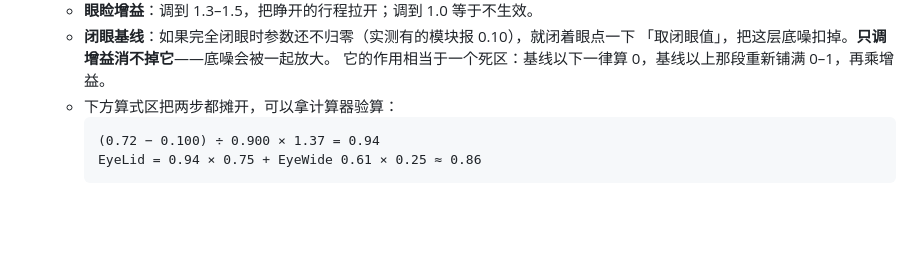
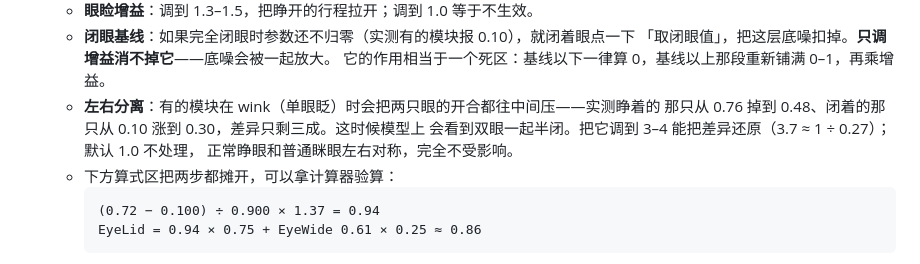
Before and after one commit to Aqamoe/FaceGaze-Bridge, a Markdown page: docs/09-user-guide.md, the part around the change. Drawn GitHub-style; blank space fills up the shorter version.

````diff
--- a/docs/09-user-guide.md
+++ b/docs/09-user-guide.md
@@ -259,6 +259,10 @@ WebSocket 与控制面只绑 `127.0.0.1`。
   - **闭眼基线**：如果完全闭眼时参数还不归零（实测有的模块报 0.10），就闭着眼点一下
     「取闭眼值」，把这层底噪扣掉。**只调增益消不掉它**——底噪会被一起放大。
     它的作用相当于一个死区：基线以下一律算 0，基线以上那段重新铺满 0–1，再乘增益。
+  - **左右分离**：有的模块在 wink（单眼眨）时会把两只眼的开合都往中间压——实测睁着的
+    那只从 0.76 掉到 0.48、闭着的那只从 0.10 涨到 0.30，差异只剩三成。这时候模型上
+    会看到双眼一起半闭。把它调到 3–4 能把差异还原（3.7 ≈ 1 ÷ 0.27）；默认 1.0 不处理，
+    正常睁眼和普通眯眼左右对称，完全不受影响。
   - 下方算式区把两步都摊开，可以拿计算器验算：
     ```
     (0.72 − 0.100) ÷ 0.900 × 1.37 = 0.94
````
Also changed, not shown: docs/adr/0038-eyelid-openness-gain.md (+21 -0 lines).
